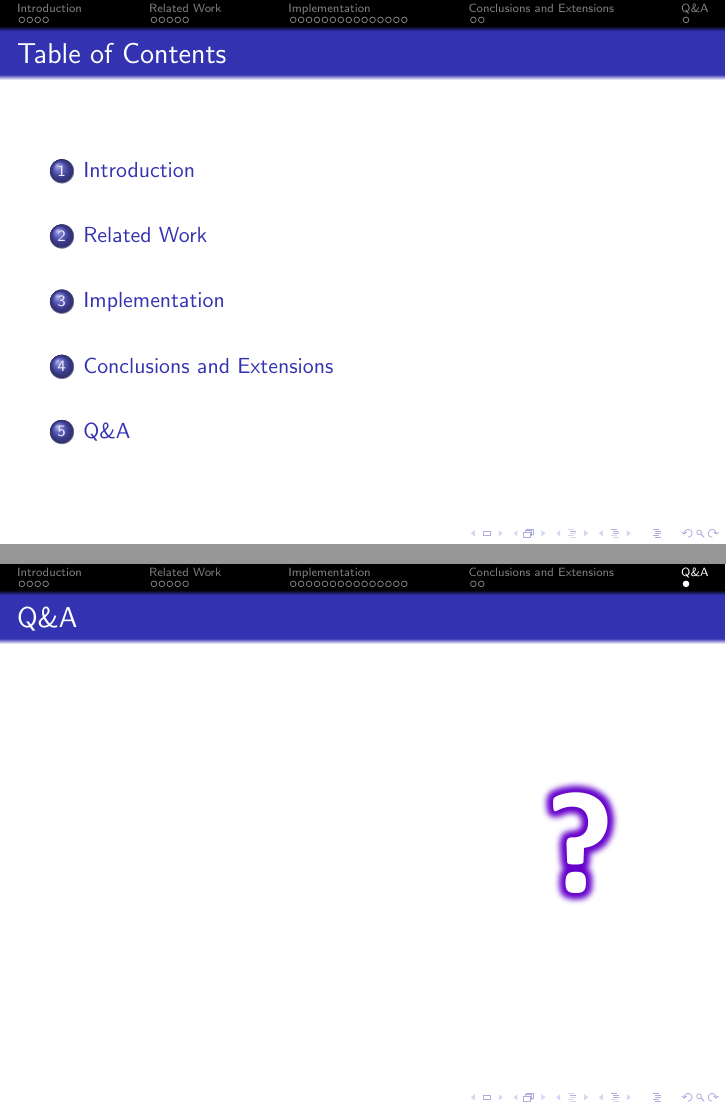
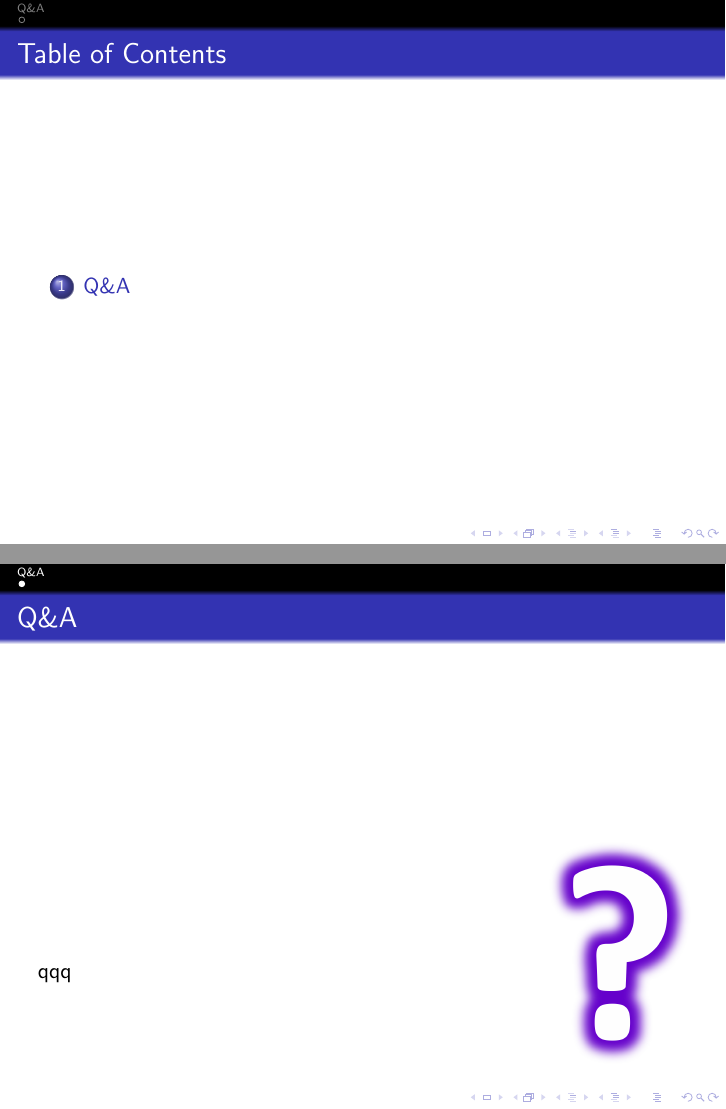
Before and after one commit to woodychang0611/drl_portfolio_slide, LaTeX slides (slide.tex, which reads qa.tex): pages 2 and 30 of 30 before the commit and pages 2 and 3 of 3 after it, joined at a grey line. Compiled offline with pdfLaTeX.

Commit message:
Updates from Overleaf

```diff
--- a/qa.tex
+++ b/qa.tex
@@ -1,10 +1,15 @@
 \section{Q\&A}
 \begin{frame}{Q\&A}
 \begin{columns}
-\begin{column}{0.6\textwidth}
+\begin{column}{0.5\textwidth}
+
+qqq
 \end{column}
-\begin{column}{0.4\textwidth}
-\includegraphics[width=4.8cm]{images/question.png}
+\begin{column}{0.5\textwidth}
+
+\begin{center}
+ \includegraphics[scale=0.4]{images/question.png}
+\end{center}
 \end{column}
 \end{columns}
 \end{frame}
--- a/slide.tex
+++ b/slide.tex
@@ -16,10 +16,10 @@
 \tableofcontents
 \end{frame}
 
-\input{introduction}
-\input{related}
-\input{implementation}
-\input{conclusions}
+% \input{introduction}
+% \input{related}
+% \input{implementation}
+% \input{conclusions}
 \input{qa}
 
 \end{document}
```
